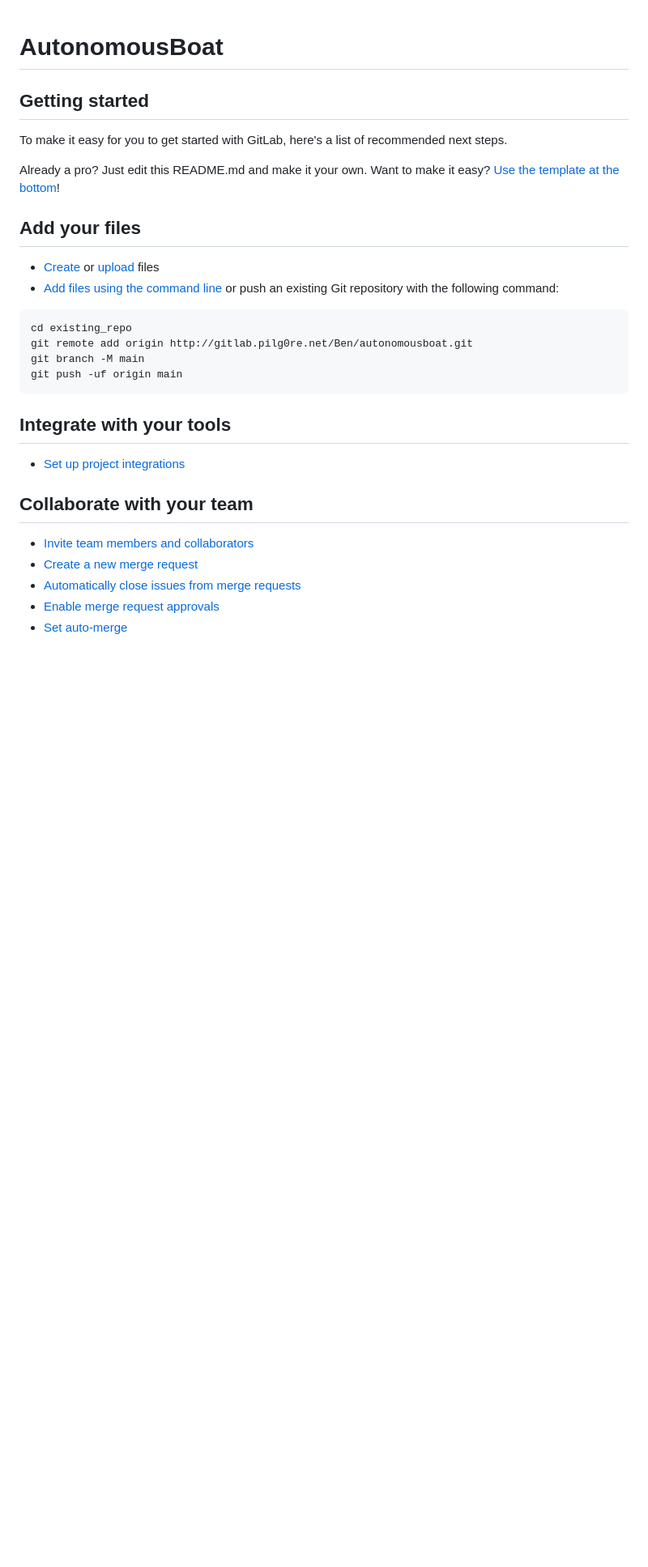
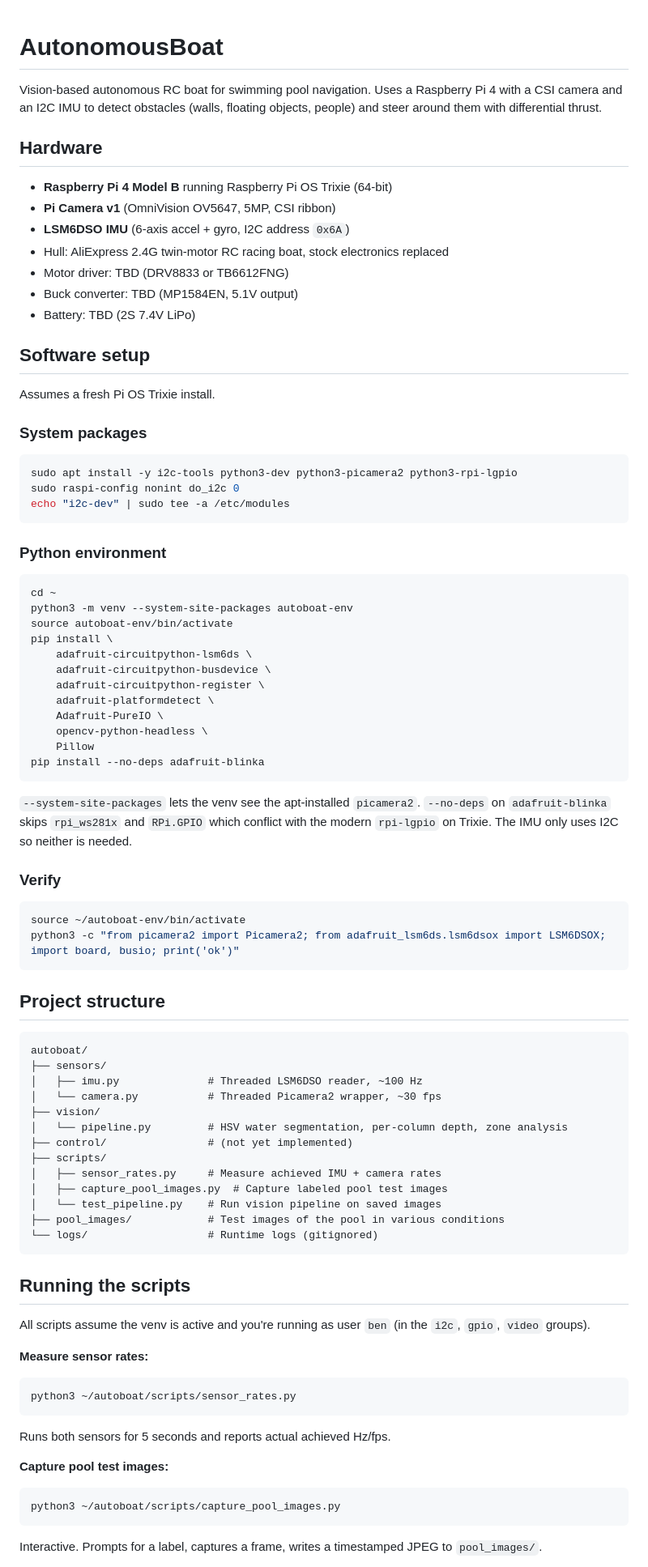
Before and after one commit to BenLeikin/AutonomousBoat, a Markdown page: README.md, the part around one of its changes. Shown at 81% size. Drawn GitHub-style; blank space fills up the shorter version.

````diff
--- a/README.md
+++ b/README.md
@@ -1,34 +1,87 @@
 # AutonomousBoat
 
+Vision-based autonomous RC boat for swimming pool navigation. Uses a Raspberry Pi 4 with a CSI camera and an I2C IMU to detect obstacles (walls, floating objects, people) and steer around them with differential thrust.
 
+## Hardware
 
-## Getting started
+- **Raspberry Pi 4 Model B** running Raspberry Pi OS Trixie (64-bit)
+- **Pi Camera v1** (OmniVision OV5647, 5MP, CSI ribbon)
+- **LSM6DSO IMU** (6-axis accel + gyro, I2C address `0x6A`)
+- Hull: AliExpress 2.4G twin-motor RC racing boat, stock electronics replaced
+- Motor driver: TBD (DRV8833 or TB6612FNG)
+- Buck converter: TBD (MP1584EN, 5.1V output)
+- Battery: TBD (2S 7.4V LiPo)
 
-To make it easy for you to get started with GitLab, here's a list of recommended next steps.
+## Software setup
 
-Already a pro? Just edit this README.md and make it your own. Want to make it easy? [Use the template at the bottom](#editing-this-readme)!
+Assumes a fresh Pi OS Trixie install.
 
-## Add your files
+### System packages
 
-* [Create](https://docs.gitlab.com/user/project/repository/web_editor/#create-a-file) or [upload](https://docs.gitlab.com/user/project/repository/web_editor/#upload-a-file) files
-* [Add files using the command line](https://docs.gitlab.com/topics/git/add_files/#add-files-to-a-git-repository) or push an existing Git repository with the following command:
+```bash
+sudo apt install -y i2c-tools python3-dev python3-picamera2 python3-rpi-lgpio
+sudo raspi-config nonint do_i2c 0
+echo "i2c-dev" | sudo tee -a /etc/modules
+```
+
+### Python environment
+
+```bash
+cd ~
+python3 -m venv --system-site-packages autoboat-env
+source autoboat-env/bin/activate
+pip install \
+    adafruit-circuitpython-lsm6ds \
+    adafruit-circuitpython-busdevice \
+    adafruit-circuitpython-register \
+    adafruit-platformdetect \
+    Adafruit-PureIO \
+    opencv-python-headless \
+    Pillow
+pip install --no-deps adafruit-blinka
+```
+
+`--system-site-packages` lets the venv see the apt-installed `picamera2`.
+`--no-deps` on `adafruit-blinka` skips `rpi_ws281x` and `RPi.GPIO` which conflict with the modern `rpi-lgpio` on Trixie. The IMU only uses I2C so neither is needed.
+
+### Verify
+
+```bash
+source ~/autoboat-env/bin/activate
+python3 -c "from picamera2 import Picamera2; from adafruit_lsm6ds.lsm6dsox import LSM6DSOX; import board, busio; print('ok')"
+```
+
+## Project structure
 
 ```
-cd existing_repo
-git remote add origin http://gitlab.pilg0re.net/Ben/autonomousboat.git
-git branch -M main
-git push -uf origin main
+autoboat/
+├── sensors/
+│   ├── imu.py              # Threaded LSM6DSO reader, ~100 Hz
+│   └── camera.py           # Threaded Picamera2 wrapper, ~30 fps
+├── vision/
+│   └── pipeline.py         # HSV water segmentation, per-column depth, zone analysis
+├── control/                # (not yet implemented)
+├── scripts/
+│   ├── sensor_rates.py     # Measure achieved IMU + camera rates
+│   ├── capture_pool_images.py  # Capture labeled pool test images
+│   └── test_pipeline.py    # Run vision pipeline on saved images
+├── pool_images/            # Test images of the pool in various conditions
+└── logs/                   # Runtime logs (gitignored)
 ```
 
-## Integrate with your tools
+## Running the scripts
 
-* [Set up project integrations](http://gitlab.pilg0re.net/Ben/autonomousboat/-/settings/integrations)
+All scripts assume the venv is active and you're running as user `ben` (in the `i2c`, `gpio`, `video` groups).
 
-## Collaborate with your team
+**Measure sensor rates:**
+```bash
+python3 ~/autoboat/scripts/sensor_rates.py
+```
+Runs both sensors for 5 seconds and reports actual achieved Hz/fps.
 
-* [Invite team members and collaborators](https://docs.gitlab.com/user/project/members/)
-* [Create a new merge request](https://docs.gitlab.com/user/project/merge_requests/creating_merge_requests/)
-* [Automatically close issues from merge requests](https://docs.gitlab.com/user/project/issues/managing_issues/#closing-issues-automatically)
-* [Enable merge request approvals](https://docs.gitlab.com/user/project/merge_requests/approvals/)
-* [Set auto-merge](https://docs.gitlab.com/user/project/merge_requests/auto_merge/)
+**Capture pool test images:**
+```bash
+python3 ~/autoboat/scripts/capture_pool_images.py
+```
+Interactive. Prompts for a label, captures a frame, writes a timestamped JPEG to `pool_images/`.
 
````
Also changed, not shown: other parts of README.md (+37 -42 lines).
